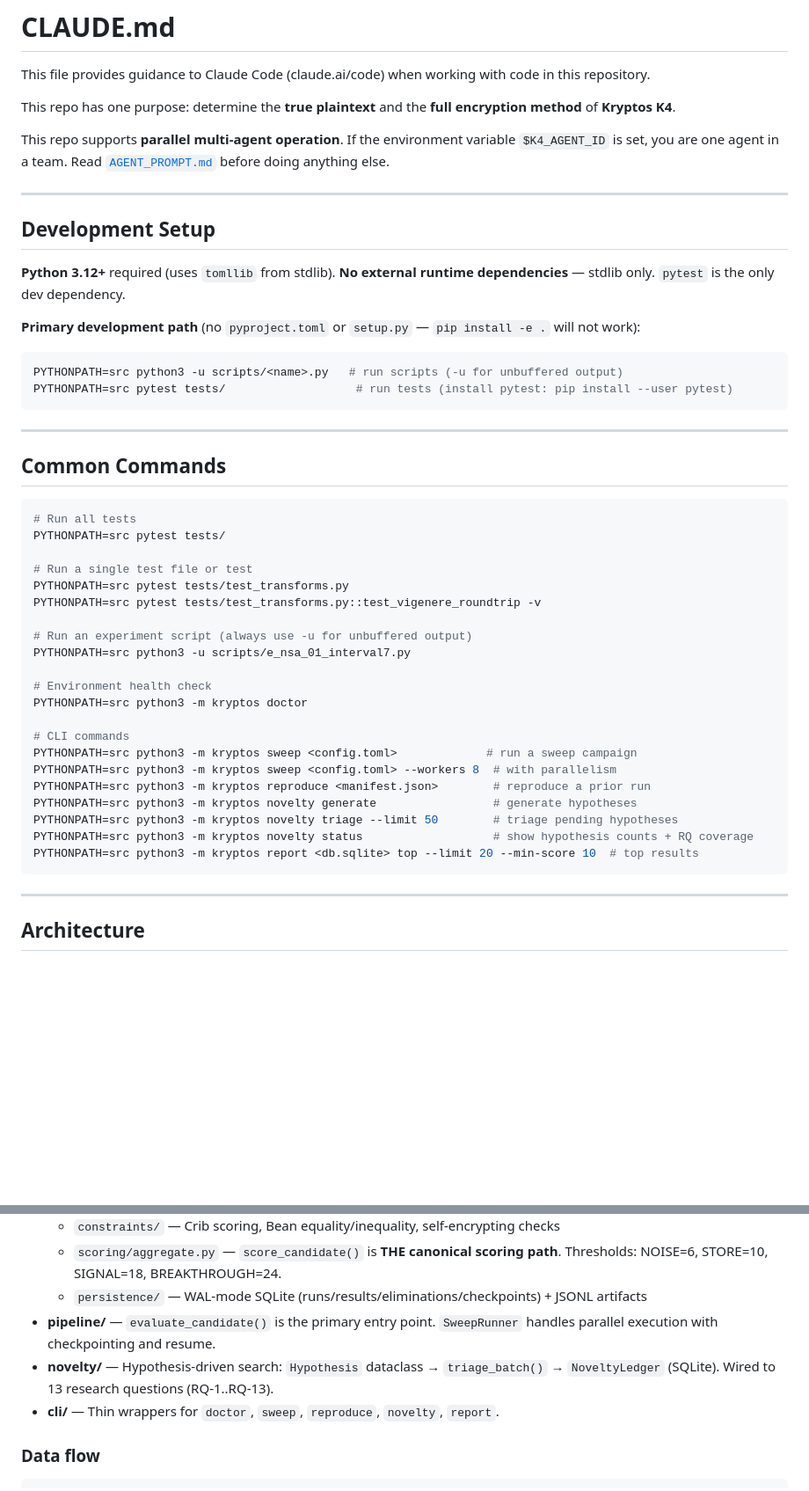
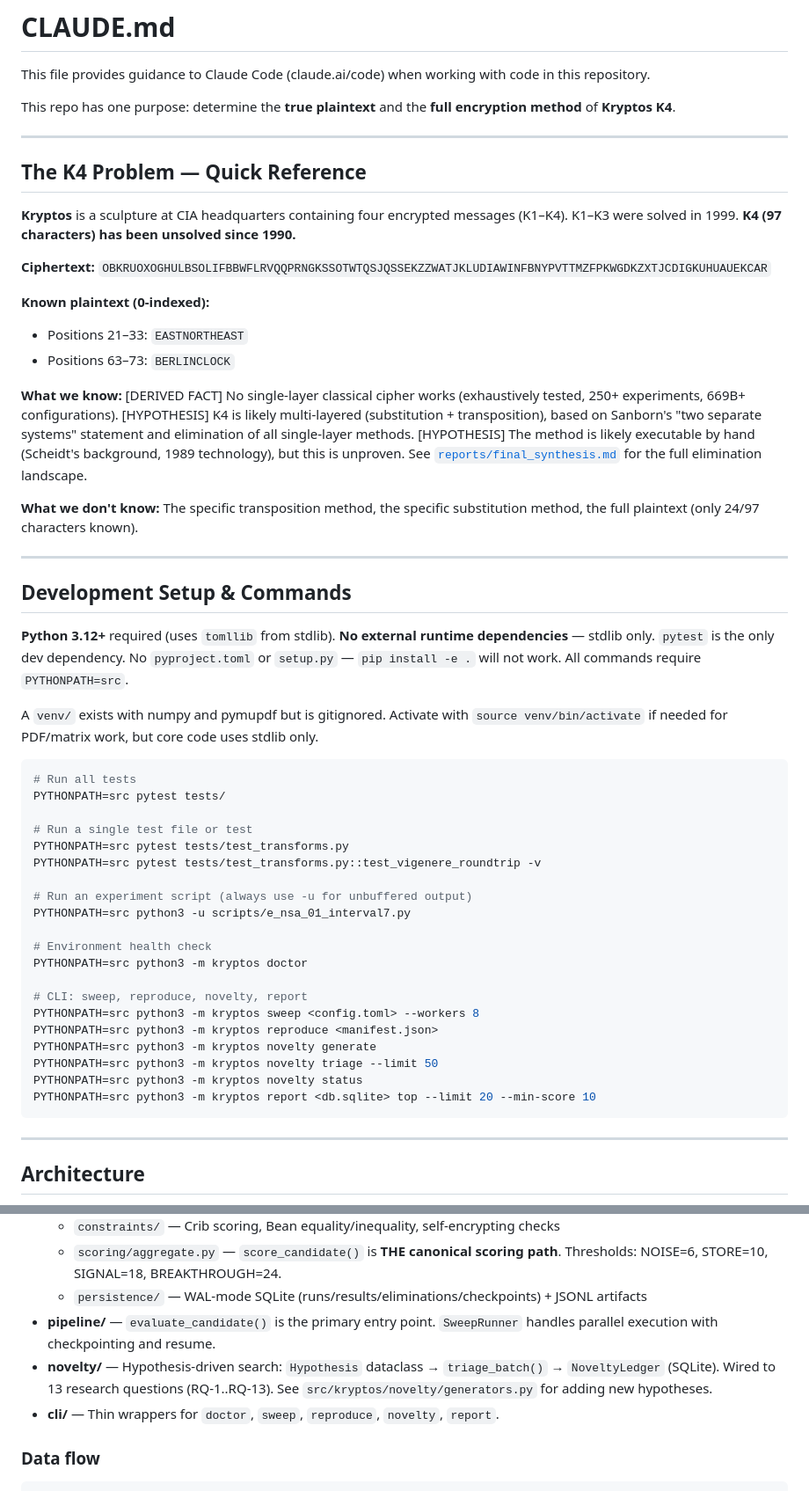
Before and after one commit to jcolinpatrick/kryptos, a Markdown page: CLAUDE.md, 2 parts joined by grey strips. Shown at 88% size. GitHub-like rendering; blank space fills up the shorter version.

````diff
--- a/CLAUDE.md
+++ b/CLAUDE.md
@@ -4,23 +4,29 @@ This file provides guidance to Claude Code (claude.ai/code) when working with co
 
 This repo has one purpose: determine the **true plaintext** and the **full encryption method** of **Kryptos K4**.
 
-This repo supports **parallel multi-agent operation**. If the environment variable `$K4_AGENT_ID` is set, you are one agent in a team. Read [`AGENT_PROMPT.md`](AGENT_PROMPT.md) before doing anything else.
+---
+
+## The K4 Problem — Quick Reference
+
+**Kryptos** is a sculpture at CIA headquarters containing four encrypted messages (K1–K4). K1–K3 were solved in 1999. **K4 (97 characters) has been unsolved since 1990.**
+
+**Ciphertext:** `OBKRUOXOGHULBSOLIFBBWFLRVQQPRNGKSSOTWTQSJQSSEKZZWATJKLUDIAWINFBNYPVTTMZFPKWGDKZXTJCDIGKUHUAUEKCAR`
+
+**Known plaintext (0-indexed):**
+- Positions 21–33: `EASTNORTHEAST`
+- Positions 63–73: `BERLINCLOCK`
+
+**What we know:** [DERIVED FACT] No single-layer classical cipher works (exhaustively tested, 250+ experiments, 669B+ configurations). [HYPOTHESIS] K4 is likely multi-layered (substitution + transposition), based on Sanborn's "two separate systems" statement and elimination of all single-layer methods. [HYPOTHESIS] The method is likely executable by hand (Scheidt's background, 1989 technology), but this is unproven. See [`reports/final_synthesis.md`](reports/final_synthesis.md) for the full elimination landscape.
+
+**What we don't know:** The specific transposition method, the specific substitution method, the full plaintext (only 24/97 characters known).
 
 ---
 
-## Development Setup
+## Development Setup & Commands
 
-**Python 3.12+** required (uses `tomllib` from stdlib). **No external runtime dependencies** — stdlib only. `pytest` is the only dev dependency.
+**Python 3.12+** required (uses `tomllib` from stdlib). **No external runtime dependencies** — stdlib only. `pytest` is the only dev dependency. No `pyproject.toml` or `setup.py` — `pip install -e .` will not work. All commands require `PYTHONPATH=src`.
 
-**Primary development path** (no `pyproject.toml` or `setup.py` — `pip install -e .` will not work):
-```bash
-PYTHONPATH=src python3 -u scripts/<name>.py   # run scripts (-u for unbuffered output)
-PYTHONPATH=src pytest tests/                   # run tests (install pytest: pip install --user pytest)
-```
-
----
-
-## Common Commands
+A `venv/` exists with numpy and pymupdf but is gitignored. Activate with `source venv/bin/activate` if needed for PDF/matrix work, but core code uses stdlib only.
 
 ```bash
 # Run all tests
@@ -36,14 +42,13 @@ PYTHONPATH=src python3 -u scripts/e_nsa_01_interval7.py
 # Environment health check
 PYTHONPATH=src python3 -m kryptos doctor
 
-# CLI commands
-PYTHONPATH=src python3 -m kryptos sweep <config.toml>             # run a sweep campaign
-PYTHONPATH=src python3 -m kryptos sweep <config.toml> --workers 8  # with parallelism
-PYTHONPATH=src python3 -m kryptos reproduce <manifest.json>        # reproduce a prior run
-PYTHONPATH=src python3 -m kryptos novelty generate                 # generate hypotheses
-PYTHONPATH=src python3 -m kryptos novelty triage --limit 50        # triage pending hypotheses
-PYTHONPATH=src python3 -m kryptos novelty status                   # show hypothesis counts + RQ coverage
-PYTHONPATH=src python3 -m kryptos report <db.sqlite> top --limit 20 --min-score 10  # top results
+# CLI: sweep, reproduce, novelty, report
+PYTHONPATH=src python3 -m kryptos sweep <config.toml> --workers 8
+PYTHONPATH=src python3 -m kryptos reproduce <manifest.json>
+PYTHONPATH=src python3 -m kryptos novelty generate
+PYTHONPATH=src python3 -m kryptos novelty triage --limit 50
+PYTHONPATH=src python3 -m kryptos novelty status
+PYTHONPATH=src python3 -m kryptos report <db.sqlite> top --limit 20 --min-score 10
 ```
 
 ---
@@ -61,7 +66,7 @@ Four layers with strict dependency direction: **kernel → pipeline → novelty
   - `scoring/aggregate.py` — `score_candidate()` is **THE canonical scoring path**. Thresholds: NOISE=6, STORE=10, SIGNAL=18, BREAKTHROUGH=24.
   - `persistence/` — WAL-mode SQLite (runs/results/eliminations/checkpoints) + JSONL artifacts
 - **pipeline/** — `evaluate_candidate()` is the primary entry point. `SweepRunner` handles parallel execution with checkpointing and resume.
-- **novelty/** — Hypothesis-driven search: `Hypothesis` dataclass → `triage_batch()` → `NoveltyLedger` (SQLite). Wired to 13 research questions (RQ-1..RQ-13).
+- **novelty/** — Hypothesis-driven search: `Hypothesis` dataclass → `triage_batch()` → `NoveltyLedger` (SQLite). Wired to 13 research questions (RQ-1..RQ-13). See `src/kryptos/novelty/generators.py` for adding new hypotheses.
 - **cli/** — Thin wrappers for `doctor`, `sweep`, `reproduce`, `novelty`, `report`.
 
 ### Data flow
````
Also changed, not shown: other parts of CLAUDE.md (+15 -81 lines), anomaly_registry.md (+22 -0 lines), docs/elimination_tiers.md (+1 -1 lines).
